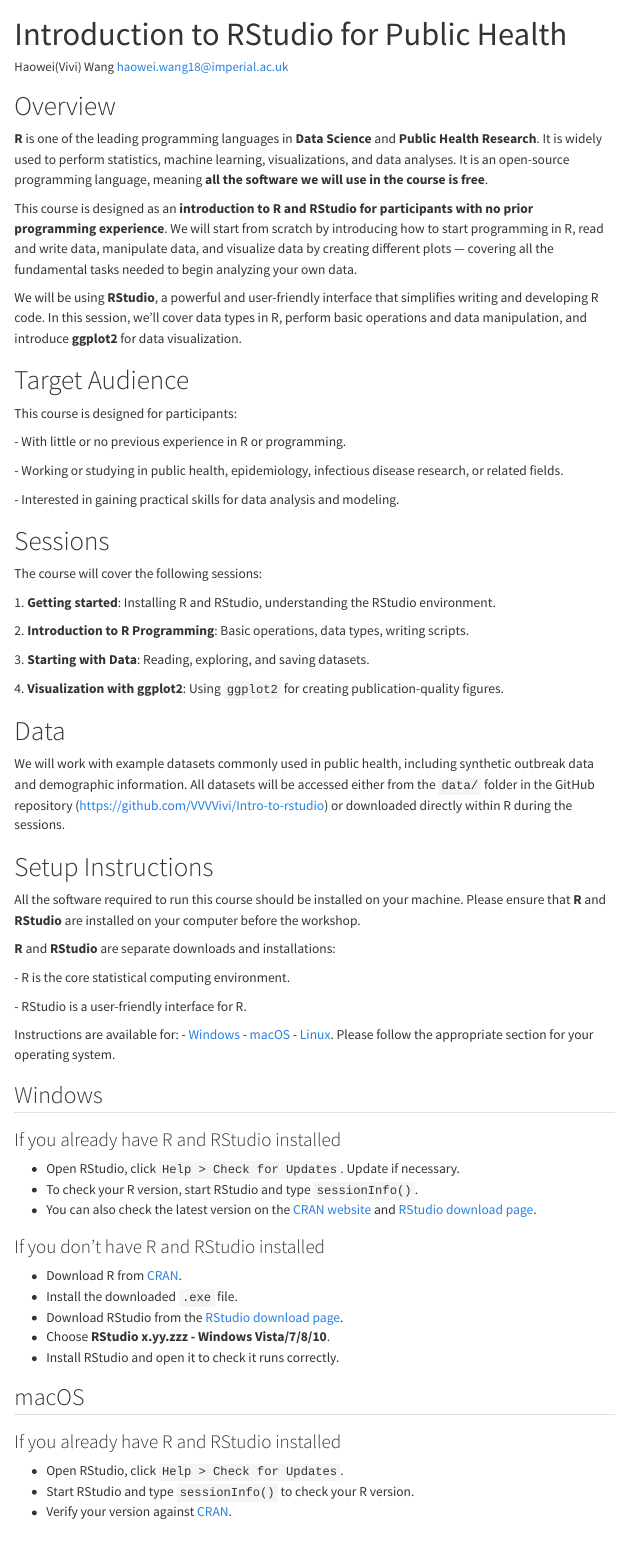
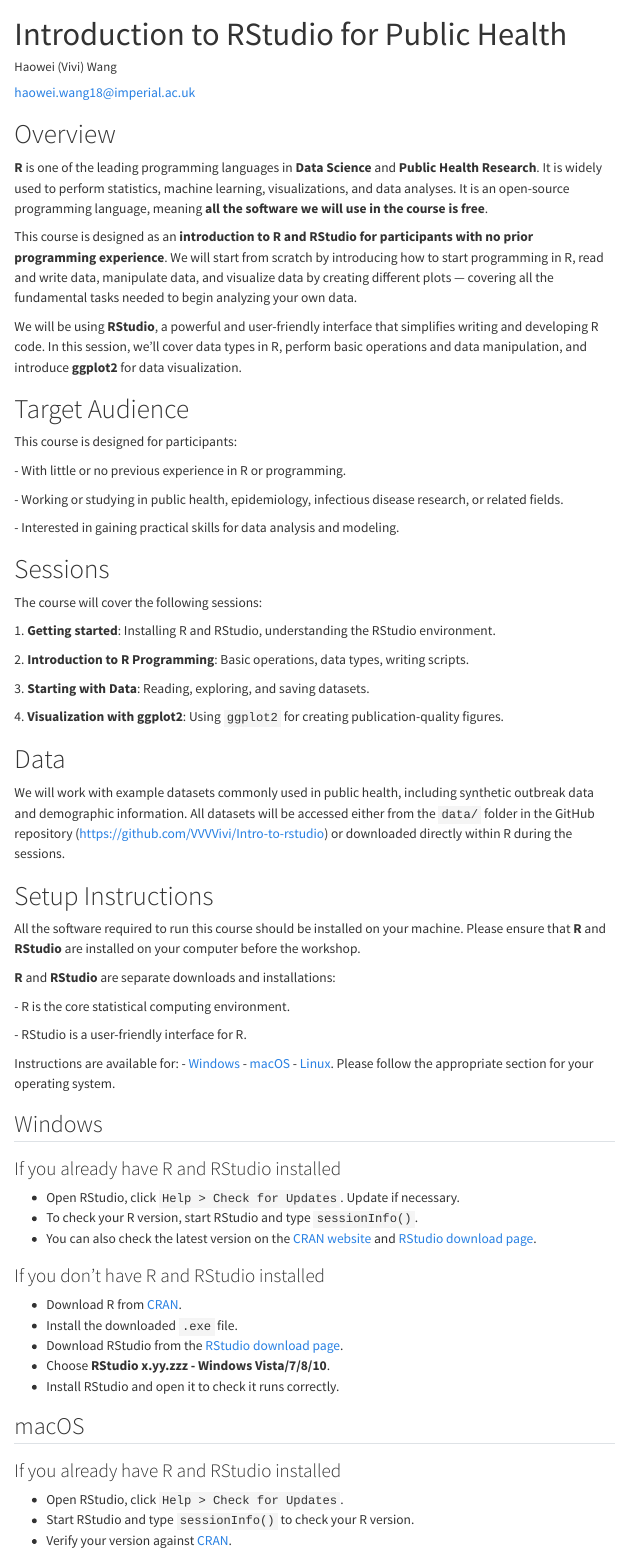
Before and after one commit to VVVVivi/Intro-to-rstudio, a Quarto document (index.qmd): the page in a window 1100 px wide, from its top. Rendered offline with R 4.5, knitr and Pandoc in place of Quarto, with nearby package versions; menus at the side of the page are left out.

Commit message:
update newly rendered file

```diff
--- a/index.qmd
+++ b/index.qmd
@@ -1,7 +1,8 @@
 ---
 title: "Introduction to RStudio for Public Health"
-author: Haowei(Vivi) Wang
-        haowei.wang18@imperial.ac.uk
+author:
+  - name: Haowei (Vivi) Wang
+    email: haowei.wang18@imperial.ac.uk
 institute: Department of Infectious Disease Epidemiology, Imperial College London
 format:
   html:
```
Also changed, not shown: 1 other file.
